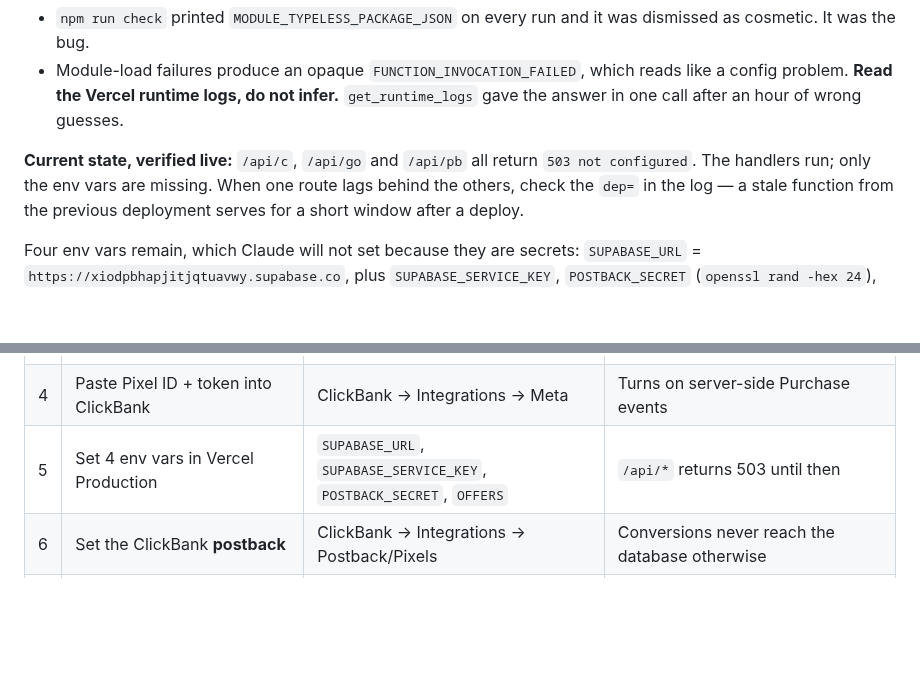
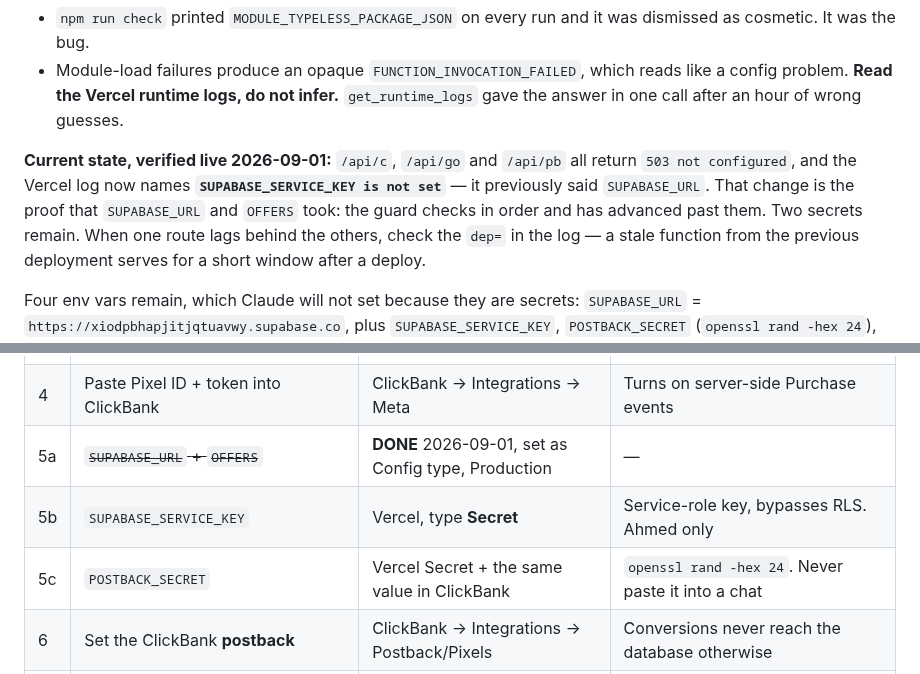
Before and after one commit to khogali/khogali.github.io, a Markdown page: HANDOFF.md, 2 parts joined by grey strips. Rendered like a GitHub page; blank space fills up the shorter version.

Commit message:
docs: SUPABASE_URL and OFFERS are set; guard now reports the service key as next

```diff
--- a/HANDOFF.md
+++ b/HANDOFF.md
@@ -165,8 +165,11 @@ Two lessons worth keeping:
   reads like a config problem. **Read the Vercel runtime logs, do not infer.**
   `get_runtime_logs` gave the answer in one call after an hour of wrong guesses.
 
-**Current state, verified live:** `/api/c`, `/api/go` and `/api/pb` all return
-`503 not configured`. The handlers run; only the env vars are missing. When one
+**Current state, verified live 2026-09-01:** `/api/c`, `/api/go` and `/api/pb`
+all return `503 not configured`, and the Vercel log now names
+**`SUPABASE_SERVICE_KEY is not set`** — it previously said `SUPABASE_URL`. That
+change is the proof that `SUPABASE_URL` and `OFFERS` took: the guard checks in
+order and has advanced past them. Two secrets remain. When one
 route lags behind the others, check the `dep=` in the log — a stale function
 from the previous deployment serves for a short window after a deploy.
 
@@ -594,7 +597,9 @@ Ahmed's secrets, his legal agreement, or his money. In dependency order:
 | 2 | Create a **Dataset** | Meta -> Data Sources -> Datasets | ClickBank CAPI needs a Pixel/Dataset ID |
 | 3 | Generate a CAPI **access token** | Meta, on that dataset | Credential. Ahmed only |
 | 4 | Paste Pixel ID + token into ClickBank | ClickBank -> Integrations -> Meta | Turns on server-side Purchase events |
-| 5 | Set 4 env vars in Vercel Production | `SUPABASE_URL`, `SUPABASE_SERVICE_KEY`, `POSTBACK_SECRET`, `OFFERS` | `/api/*` returns 503 until then |
+| 5a | ~~`SUPABASE_URL` + `OFFERS`~~ | **DONE** 2026-09-01, set as Config type, Production | — |
+| 5b | `SUPABASE_SERVICE_KEY` | Vercel, type **Secret** | Service-role key, bypasses RLS. Ahmed only |
+| 5c | `POSTBACK_SECRET` | Vercel Secret + the same value in ClickBank | `openssl rand -hex 24`. Never paste it into a chat |
 | 6 | Set the ClickBank **postback** | ClickBank -> Integrations -> Postback/Pixels | Conversions never reach the database otherwise |
 | 7 | **Rotate the ClickBank API key** | ClickBank -> API Management | Pasted into chat; currently has Orders Read/Write + Subscription Modification |
 | 8 | Run the smoke test | `template/README.md` | Proves the exact link the audit found broken |
```
